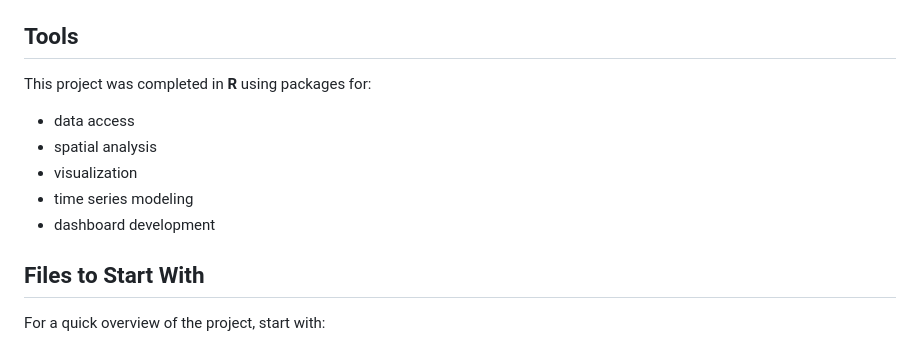
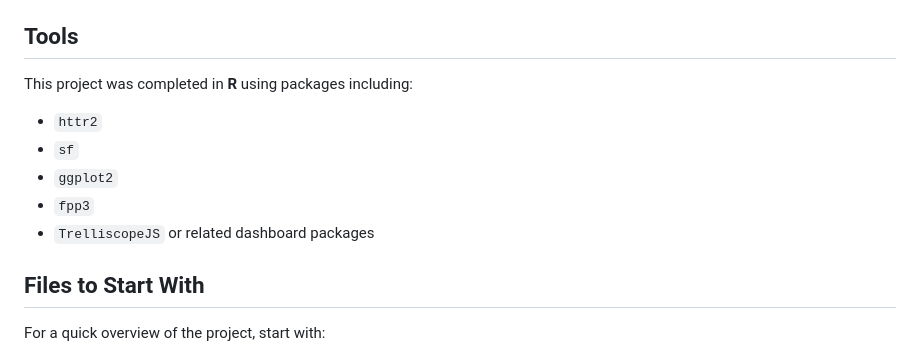
Before and after one commit to TheDanielPadilla/california-earthquakes-time-series, a Markdown page: README.md, the part around one of its changes. Drawn GitHub-style.

Commit message:
Update README with project details and tools
Corrected hyphenation in project description and specified packages used in R.

```diff
--- a/README.md
+++ b/README.md
@@ -90,12 +90,12 @@ Two hotspot regions were identified through kernel density estimation:
 
 ## Tools
 
-This project was completed in **R** using packages for:
-- data access
-- spatial analysis
-- visualization
-- time series modeling
-- dashboard development
+This project was completed in **R** using packages including:
+- `httr2`
+- `sf`
+- `ggplot2`
+- `fpp3`
+- `TrelliscopeJS` or related dashboard packages
 
 ## Files to Start With
 
```
Also changed, not shown: other parts of README.md (+1 -1 lines).
